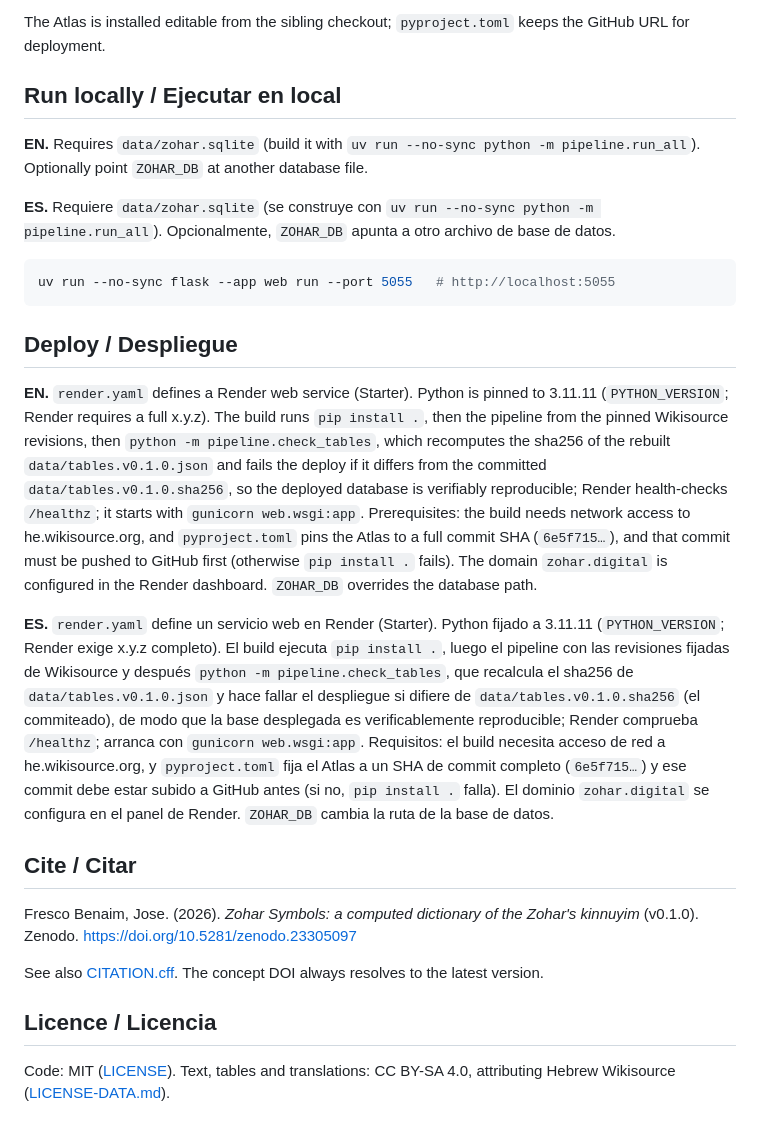
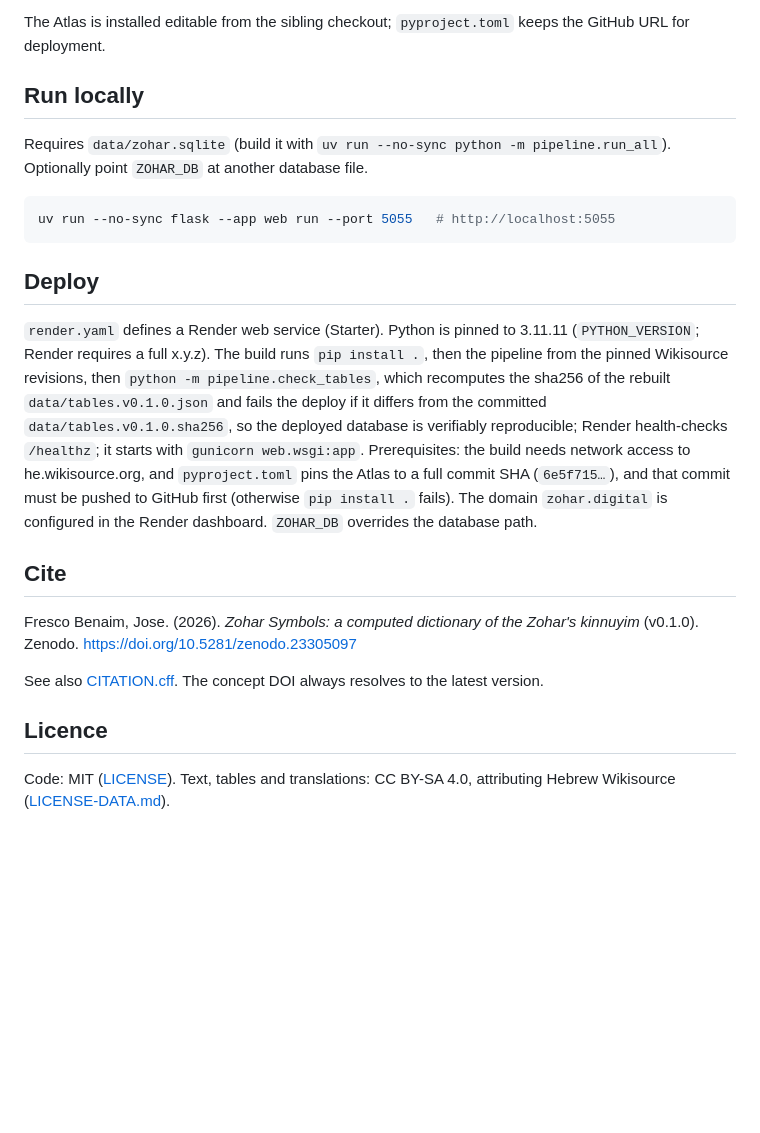
Before and after one commit to Jossifresben/zohar-symbols, a Markdown page: README.md, the part around one of its changes. Drawn GitHub-style; blank space fills up the shorter version.

````diff
--- a/README.md
+++ b/README.md
@@ -59,28 +55,24 @@ Run tests with `uv run --no-sync pytest` (plain `uv run` re-resolves the GitHub
 
 The Atlas is installed editable from the sibling checkout; `pyproject.toml` keeps the GitHub URL for deployment.
 
-## Run locally / Ejecutar en local
+## Run locally
 
-**EN.** Requires `data/zohar.sqlite` (build it with `uv run --no-sync python -m pipeline.run_all`). Optionally point `ZOHAR_DB` at another database file.
-
-**ES.** Requiere `data/zohar.sqlite` (se construye con `uv run --no-sync python -m pipeline.run_all`). Opcionalmente, `ZOHAR_DB` apunta a otro archivo de base de datos.
+Requires `data/zohar.sqlite` (build it with `uv run --no-sync python -m pipeline.run_all`). Optionally point `ZOHAR_DB` at another database file.
 
 ```bash
 uv run --no-sync flask --app web run --port 5055   # http://localhost:5055
 ```
 
-## Deploy / Despliegue
+## Deploy
 
-**EN.** `render.yaml` defines a Render web service (Starter). Python is pinned to 3.11.11 (`PYTHON_VERSION`; Render requires a full x.y.z). The build runs `pip install .`, then the pipeline from the pinned Wikisource revisions, then `python -m pipeline.check_tables`, which recomputes the sha256 of the rebuilt `data/tables.v0.1.0.json` and fails the deploy if it differs from the committed `data/tables.v0.1.0.sha256`, so the deployed database is verifiably reproducible; Render health-checks `/healthz`; it starts with `gunicorn web.wsgi:app`. Prerequisites: the build needs network access to he.wikisource.org, and `pyproject.toml` pins the Atlas to a full commit SHA (`6e5f715…`), and that commit must be pushed to GitHub first (otherwise `pip install .` fails). The domain `zohar.digital` is configured in the Render dashboard. `ZOHAR_DB` overrides the database path.
+`render.yaml` defines a Render web service (Starter). Python is pinned to 3.11.11 (`PYTHON_VERSION`; Render requires a full x.y.z). The build runs `pip install .`, then the pipeline from the pinned Wikisource revisions, then `python -m pipeline.check_tables`, which recomputes the sha256 of the rebuilt `data/tables.v0.1.0.json` and fails the deploy if it differs from the committed `data/tables.v0.1.0.sha256`, so the deployed database is verifiably reproducible; Render health-checks `/healthz`; it starts with `gunicorn web.wsgi:app`. Prerequisites: the build needs network access to he.wikisource.org, and `pyproject.toml` pins the Atlas to a full commit SHA (`6e5f715…`), and that commit must be pushed to GitHub first (otherwise `pip install .` fails). The domain `zohar.digital` is configured in the Render dashboard. `ZOHAR_DB` overrides the database path.
 
-**ES.** `render.yaml` define un servicio web en Render (Starter). Python fijado a 3.11.11 (`PYTHON_VERSION`; Render exige x.y.z completo). El build ejecuta `pip install .`, luego el pipeline con las revisiones fijadas de Wikisource y después `python -m pipeline.check_tables`, que recalcula el sha256 de `data/tables.v0.1.0.json` y hace fallar el despliegue si difiere de `data/tables.v0.1.0.sha256` (el commiteado), de modo que la base desplegada es verificablemente reproducible; Render comprueba `/healthz`; arranca con `gunicorn web.wsgi:app`. Requisitos: el build necesita acceso de red a he.wikisource.org, y `pyproject.toml` fija el Atlas a un SHA de commit completo (`6e5f715…`) y ese commit debe estar subido a GitHub antes (si no, `pip install .` falla). El dominio `zohar.digital` se configura en el panel de Render. `ZOHAR_DB` cambia la ruta de la base de datos.
-
-## Cite / Citar
+## Cite
 
 Fresco Benaim, Jose. (2026). *Zohar Symbols: a computed dictionary of the Zohar's kinnuyim* (v0.1.0). Zenodo. https://doi.org/10.5281/zenodo.23305097
 
 See also [CITATION.cff](CITATION.cff). The concept DOI always resolves to the latest version.
 
-## Licence / Licencia
+## Licence
 
 Code: MIT ([LICENSE](LICENSE)). Text, tables and translations: CC BY-SA 4.0, attributing Hebrew Wikisource ([LICENSE-DATA.md](LICENSE-DATA.md)).
````
Also changed, not shown: other parts of README.md (+11 -15 lines).
